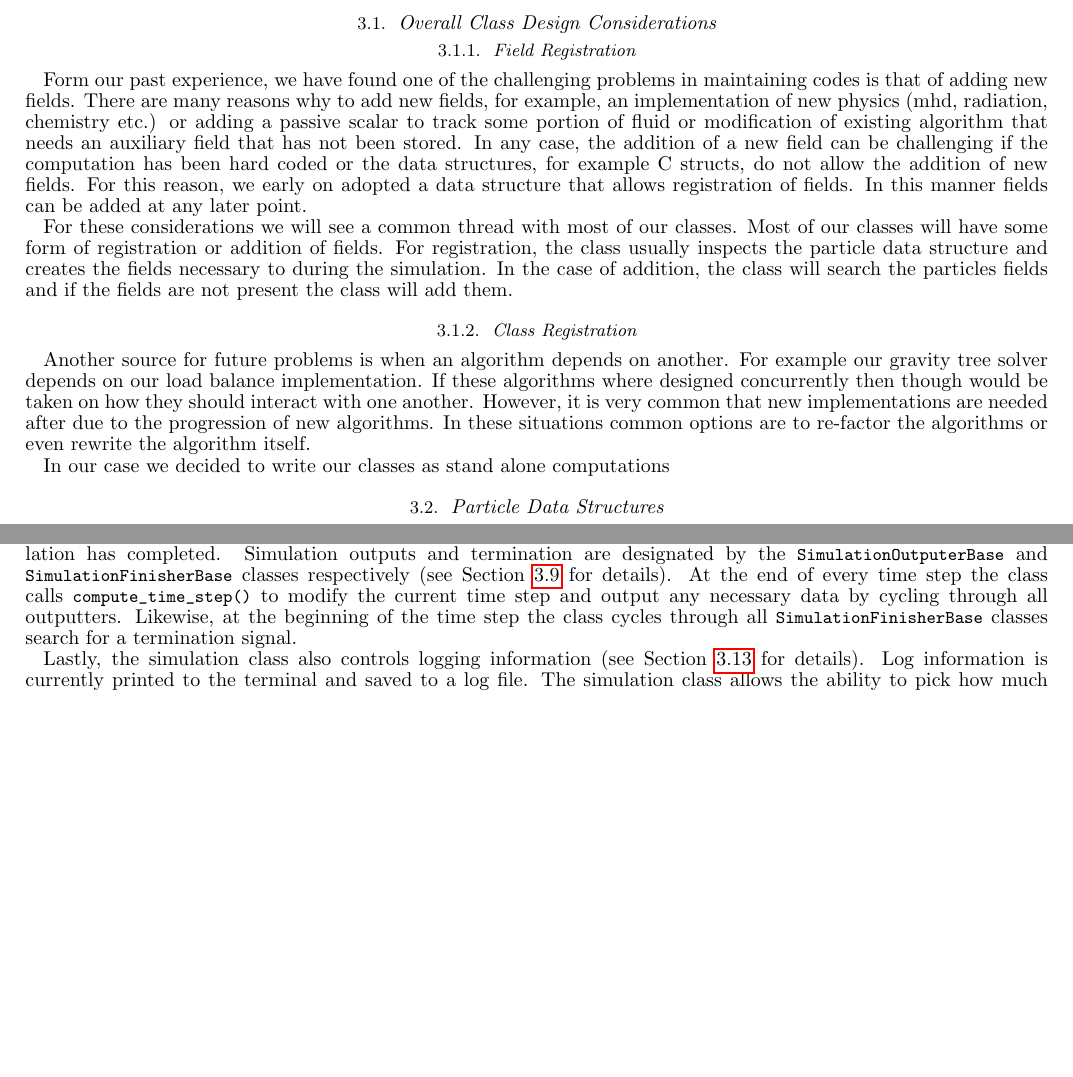
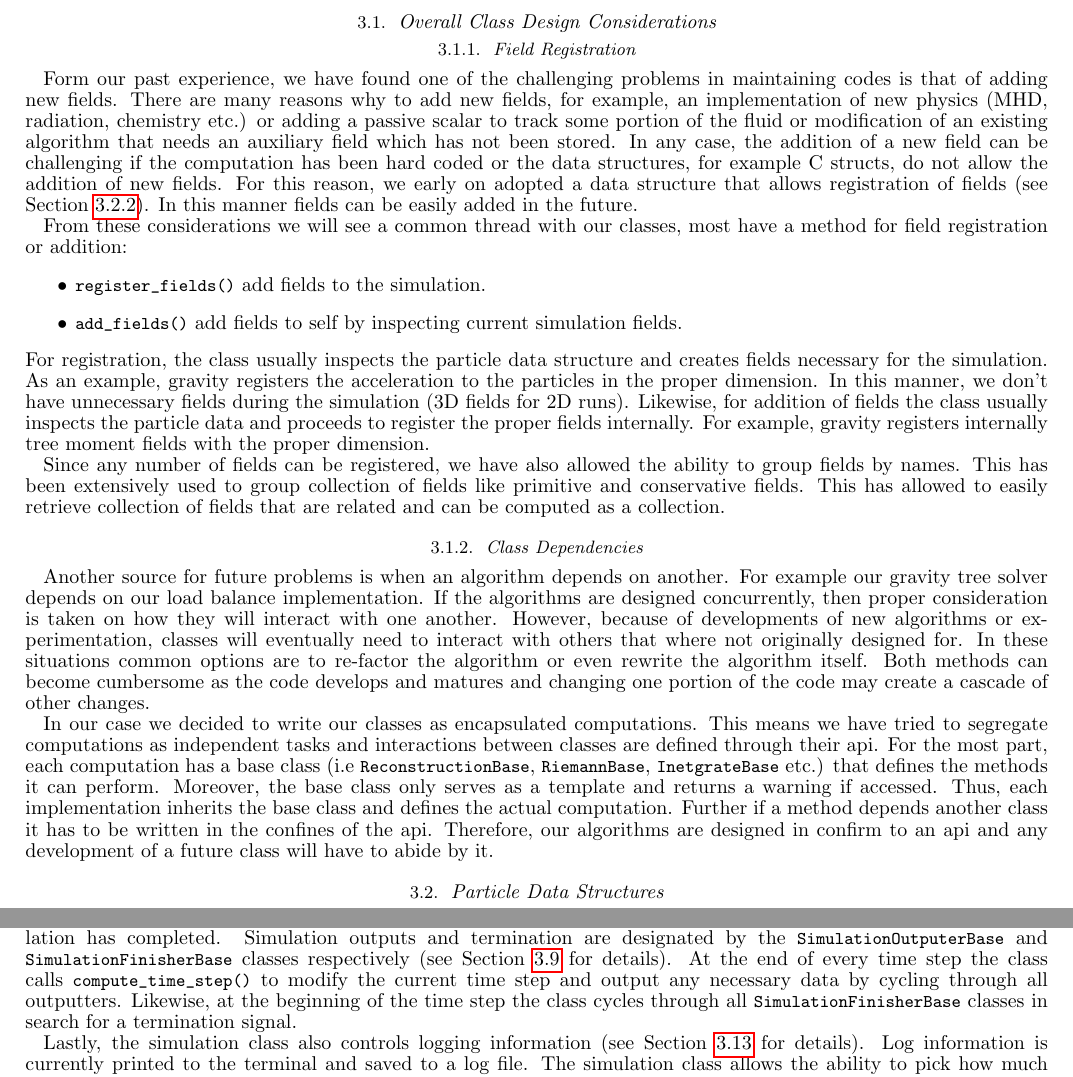
Before and after one commit to rickyfernandez/code-paper, a LaTeX document (ms.tex, which reads code-architecture.tex): two parts of pages 5 and 6 of 19 before the commit and two parts of pages 5 and 7 of 19 after it, joined at a grey line, cut so that both start at the same text, the shorter picture padded with empty space. Compiled offline with pdfLaTeX.

Commit message:
added more to registration section

```diff
--- a/code-architecture.tex
+++ b/code-architecture.tex
@@ -8,28 +8,51 @@ implementation and modification.
 \subsubsection{Field Registration}
 Form our past experience, we have found one of the challenging problems in maintaining codes
 is that of adding new fields. There are many reasons why to add new fields, for example,
-an implementation of new physics (mhd, radiation, chemistry etc.) or adding a passive scalar
-to track some portion of fluid or modification of existing algorithm that needs an auxiliary
-field that has not been stored. In any case, the addition of a new field can be challenging
+an implementation of new physics (MHD, radiation, chemistry etc.) or adding a passive scalar
+to track some portion of the fluid or modification of an existing algorithm that needs an auxiliary
+field which has not been stored. In any case, the addition of a new field can be challenging
 if the computation has been hard coded or the data structures, for example C structs, do not
 allow the addition of new fields. For this reason, we early on adopted a data structure
-that allows registration of fields. In this manner fields can be added at any later point.
+that allows registration of fields (see Section~\ref{sec.carraycontainer}). In this manner
+fields can be easily added in the future.
 
-For these considerations we will see a common thread with most of our classes. Most of our
-classes will have some form of registration or addition of fields. For registration, the
-class usually inspects the particle data structure and creates the fields necessary to
-during the simulation. In the case of addition, the class will search the particles fields
-and if the fields are not present the class will add them.
+From these considerations we will see a common thread with our classes, most have a method
+for field registration or addition:
+\begin{itemize}
+	\item \lstinline{register_fields()} add fields to the simulation.
+    \item \lstinline{add_fields()} add fields to self by inspecting current simulation fields.
+\end{itemize}
+For registration, the class usually inspects the particle data structure and creates fields
+necessary for the simulation. As an example, gravity registers the acceleration to the particles
+in the proper dimension. In this manner, we don't have unnecessary fields during the simulation
+(3D fields for 2D runs). Likewise, for addition of fields the class usually inspects the
+particle data and proceeds to register the proper fields internally. For example, gravity
+registers internally tree moment fields with the proper dimension.
 
-\subsubsection{Class Registration}
+Since any number of fields can be registered, we have also allowed the ability to group
+fields by names. This has been extensively used to group collection of fields like
+primitive and conservative fields. This has allowed to easily retrieve collection of fields
+that are related and can be computed as a collection.
+
+\subsubsection{Class Dependencies}
 Another source for future problems is when an algorithm depends on another. For example
-our gravity tree solver depends on our load balance implementation. If these algorithms
-where designed concurrently then though would be taken on how they should interact
-with one another. However, it is very common that new implementations are needed after
-due to the progression of new algorithms. In these situations common options are to re-factor
-the algorithms or even rewrite the algorithm itself.
+our gravity tree solver depends on our load balance implementation. If the algorithms
+are designed concurrently, then proper consideration is taken on how they will
+interact with one another. However, because of developments of new algorithms or experimentation,
+classes will eventually need to interact with others that where not originally designed for. In these
+situations common options are to re-factor the algorithm or even rewrite the algorithm itself. Both
+methods can become cumbersome as the code develops and matures and changing one portion of the code
+may create a cascade of other changes.
 
-In our case we decided to write our classes as stand alone computations
+In our case we decided to write our classes as encapsulated computations. This means we have
+tried to segregate computations as independent tasks and interactions between classes are
+defined through their api. For the most part, each computation has a base class (i.e
+\lstinline{ReconstructionBase}, \lstinline{RiemannBase}, \lstinline{InetgrateBase} etc.) that
+defines the methods it can perform. Moreover, the base class only serves as a template and
+returns a warning if accessed. Thus, each implementation inherits the base class and defines
+the actual computation. Further if a method depends another class it has to be written in
+the confines of the api. Therefore, our algorithms are designed in confirm to an api
+and any development of a future class will have to abide by it.
 
 \subsection{Particle Data Structures}
 \subsubsection{Carray}
@@ -125,7 +149,7 @@ classes respectively (see Section~\ref{sec.outputters} for details). At the end
 step the class calls \lstinline{compute_time_step()} to modify the current time step and
 output any necessary data by cycling through all outputters. Likewise, at the beginning of
 the time step the class cycles through all \lstinline{SimulationFinisherBase} classes
-search for a termination signal.
+in search for a termination signal.
 
 Lastly, the simulation class also controls logging information (see Section~\ref{sec.logging}
 for details).
```
Also changed, not shown: code-architecture.tex (9 more changed lines).
